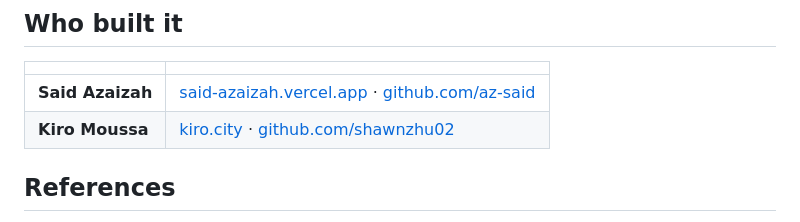
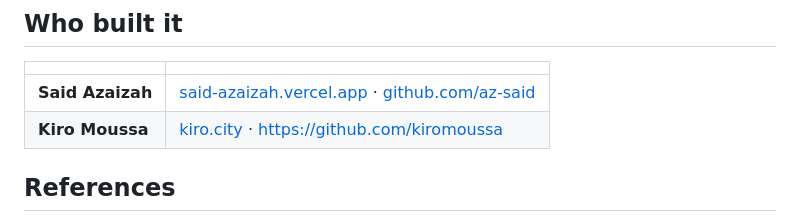
Before and after one commit to az-said/Interlock, a Markdown page: README.md, the part around the change. Drawn GitHub-style.

Commit message:
Update Kiro Moussa's GitHub link in README

```diff
--- a/README.md
+++ b/README.md
@@ -605,7 +605,7 @@ Saturday we wrote two specs that looked like different projects: one refund, at
 | | |
 |---|---|
 | **Said Azaizah** | [said-azaizah.vercel.app](https://said-azaizah.vercel.app) · [github.com/az-said](https://github.com/az-said) |
-| **Kiro Moussa** | [kiro.city](https://kiro.city) · [github.com/shawnzhu02](https://github.com/shawnzhu02) |
+| **Kiro Moussa** | [kiro.city](https://kiro.city) · [https://github.com/kiromoussa](https://github.com/kiromoussa) |
 
 ## References
 
```
